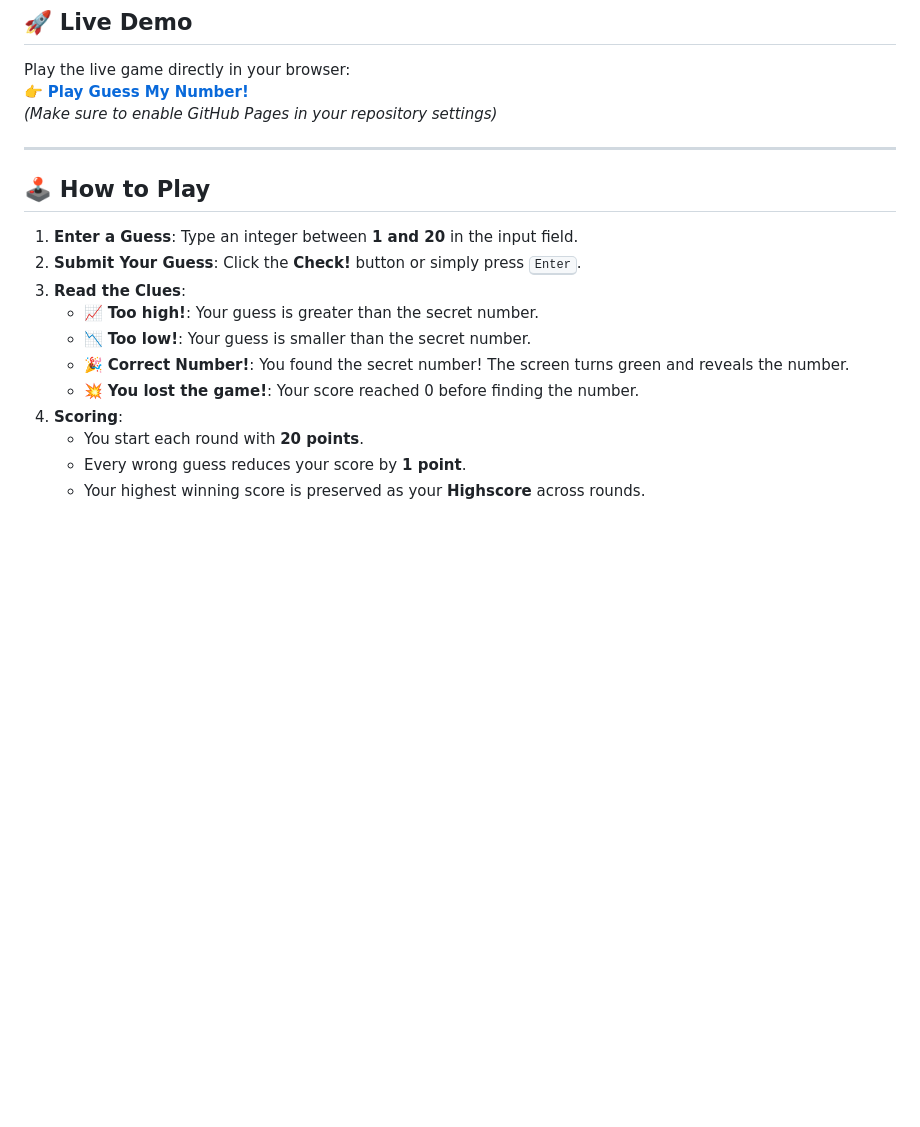
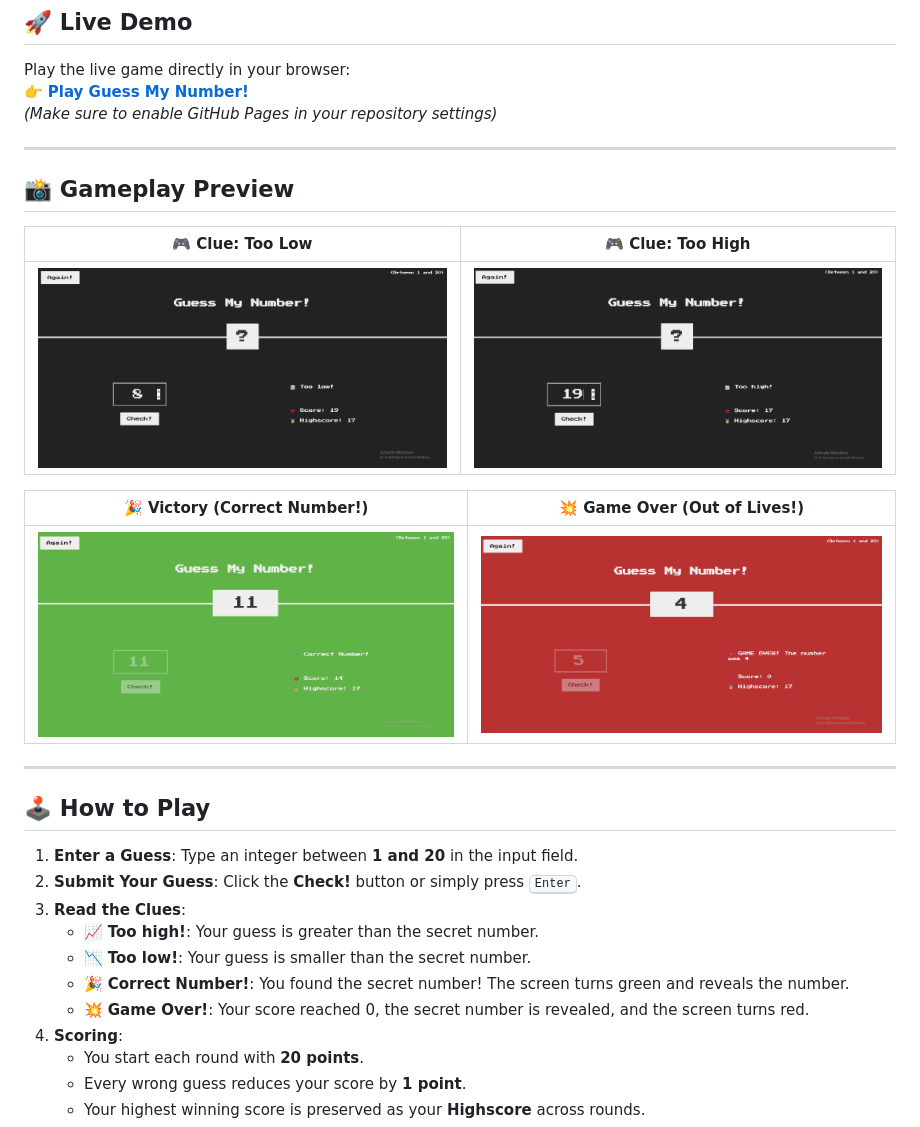
Before and after one commit to Abdulazim1771/guess-my-number, a Markdown page: README.md, the part around the change. GitHub-like rendering; pictures changed too: screenshots/game-over.png (added), screenshots/game-win.png (added), screenshots/gameplay-too-high.png (added); blank space fills up the shorter version.

Commit message:
Add gameplay screenshots to README

```diff
--- a/README.md
+++ b/README.md
@@ -12,6 +12,18 @@ Play the live game directly in your browser:
 
 ---
 
+## 📸 Gameplay Preview
+
+| 🎮 Clue: Too Low | 🎮 Clue: Too High |
+| :---: | :---: |
+| ![Guessing Clue - Too Low](screenshots/gameplay-too-low.png) | ![Guessing Clue - Too High](screenshots/gameplay-too-high.png) |
+
+| 🎉 Victory (Correct Number!) | 💥 Game Over (Out of Lives!) |
+| :---: | :---: |
+| ![Victory Screen](screenshots/game-win.png) | ![Game Over Screen](screenshots/game-over.png) |
+
+---
+
 ## 🕹️ How to Play
 
 1. **Enter a Guess**: Type an integer between **1 and 20** in the input field.
@@ -20,7 +32,7 @@ Play the live game directly in your browser:
    - 📈 **Too high!**: Your guess is greater than the secret number.
    - 📉 **Too low!**: Your guess is smaller than the secret number.
    - 🎉 **Correct Number!**: You found the secret number! The screen turns green and reveals the number.
-   - 💥 **You lost the game!**: Your score reached 0 before finding the number.
+   - 💥 **Game Over!**: Your score reached 0, the secret number is revealed, and the screen turns red.
 4. **Scoring**:
    - You start each round with **20 points**.
    - Every wrong guess reduces your score by **1 point**.
```
